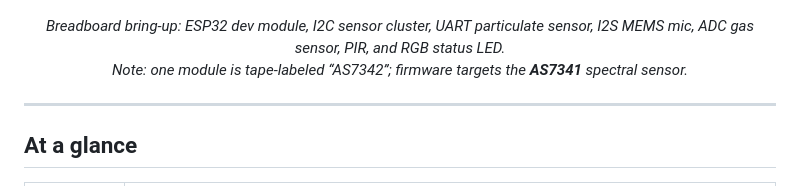
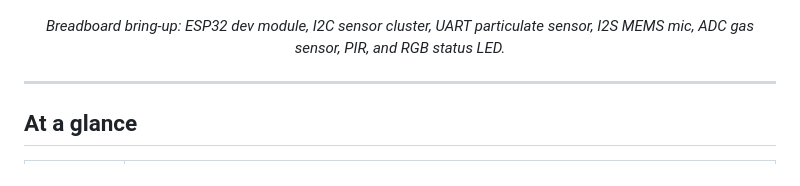
Before and after one commit to SimoPela/electrical_outlet_IOT, a Markdown page: README.md, the part around the change. GitHub-like rendering.

Commit message:
[new] readme updated

```diff
--- a/README.md
+++ b/README.md
@@ -6,8 +6,7 @@
   <img src="img/protoype.JPG" alt="Breadboard prototype: ESP32 dev board with environmental sensors, PMS7003, PIR, RGB LED, and INMP441 microphone" width="720">
 </p>
 
-<p align="center"><em>Breadboard bring-up: ESP32 dev module, I2C sensor cluster, UART particulate sensor, I2S MEMS mic, ADC gas sensor, PIR, and RGB status LED.<br>
-Note: one module is tape-labeled “AS7342”; firmware targets the <strong>AS7341</strong> spectral sensor.</em></p>
+<p align="center"><em>Breadboard bring-up: ESP32 dev module, I2C sensor cluster, UART particulate sensor, I2S MEMS mic, ADC gas sensor, PIR, and RGB status LED.</em></p>
 
 ---
 
```
